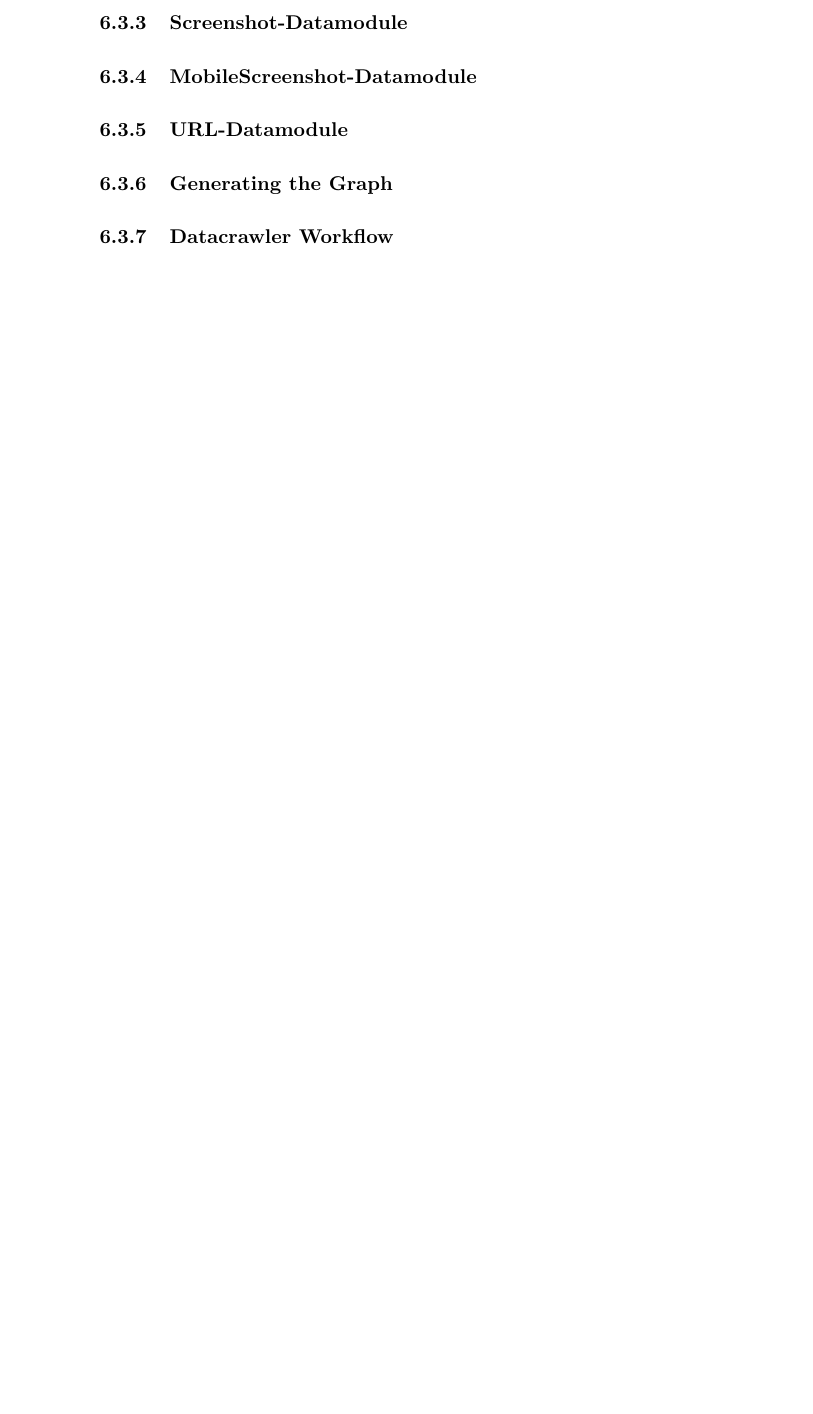
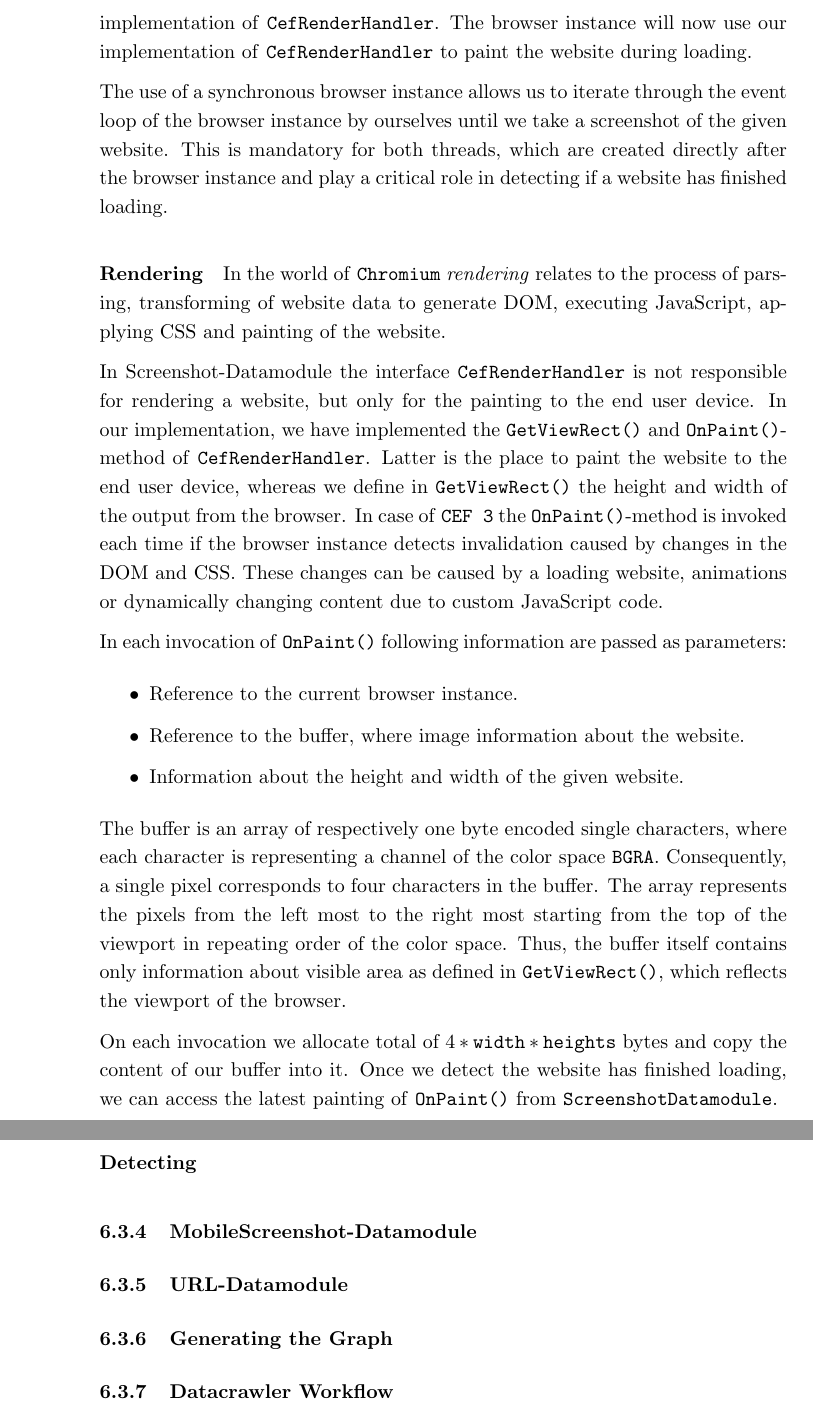
Before and after one commit to Simsso/Vision-Based-Page-Rank-Estimation, a LaTeX document (docs/article/article.tex, which reads docs/article/content/datacrawler.tex): part of page 18 of 20 before the commit and two parts of pages 19 and 20 of 22 after it, the two joined at a grey line, cut at the place of the change, the shorter picture padded with empty space. Compiled offline with pdfLaTeX.

Commit message:
Add Screenshot-Datamodule

```diff
--- a/docs/article/content/datacrawler.tex
+++ b/docs/article/content/datacrawler.tex
@@ -141,3 +153,26 @@ The use of the FIFO queue leads to breadth-first search in our graph in oppositi
+\paragraph{Loading}
+The Screenshot-Datamodule consists of \texttt{ScreenshotDatamodule} and implementations of the interfaces \texttt{CefClient} and \texttt{CefRenderHandler}. In \texttt{process(url)}-method of \texttt{ScreenshotDatamodule} a synchronous browser instance is created with our implementation of \texttt{CefClient} and the given URL. As mentioned in section \ref{datacrawler_cef_architecture} \texttt{CefClient} is responsible for browser-instance-specific callbacks and hence the place to customize the browser for our needs. Therefore, we implement \texttt{CefClient} and overwrite the method \texttt{GetRenderHandler()} to return a custom implementation of \texttt{CefRenderHandler}. The browser instance will now use our implementation of \texttt{CefRenderHandler} to paint the website during loading.
+
+The use of a synchronous browser instance allows us to iterate through the event loop of the browser instance by ourselves until we take a screenshot of the given website. This is mandatory for both threads, which are created directly after the browser instance and play a critical role in detecting if a website has finished loading.
+
+\paragraph{Rendering}
+In the world of \texttt{Chromium} \textit{rendering} relates to the process of parsing, transforming of website data to generate DOM, executing JavaScript, applying CSS and painting of the website.
+
+In Screenshot-Datamodule the interface \texttt{CefRenderHandler} is not responsible for rendering a website, but only for the painting to the end user device. In our implementation, we have implemented the \texttt{GetViewRect()} and \texttt{OnPaint()}-method of \texttt{CefRenderHandler}. Latter is the place to paint the website to the end user device, whereas we define in \texttt{GetViewRect()} the height and width of the output from the browser. In case of \texttt{CEF 3} the \texttt{OnPaint()}-method is invoked each time if the browser instance detects invalidation caused by changes in the DOM and CSS. These changes can be caused by a loading website, animations or dynamically changing content due to custom JavaScript code.
+
+In each invocation of \texttt{OnPaint()} following information are passed as parameters:
+
+\begin{itemize}
+\item Reference to the current browser instance.
+\item Reference to the buffer, where image information about the website.
+\item Information about the height and width of the given website.
+\end{itemize}
+
+The buffer is an array of respectively one byte encoded single characters, where each character is representing a channel of the color space \texttt{BGRA}. Consequently, a single pixel corresponds to four characters in the buffer. The array represents the pixels from the left most to the right most starting from the top of the viewport in repeating order of the color space. Thus, the buffer itself contains only information about visible area as defined in \texttt{GetViewRect()}, which reflects the viewport of the browser.
+
+On each invocation we allocate total of $4 * \texttt{width} * \texttt{heights}$ bytes and copy the content of our buffer into it. Once we detect the website has finished loading, we can access the latest painting of \texttt{OnPaint()} from \texttt{ScreenshotDatamodule}.
+
+\paragraph{Detecting}
 
 \subsubsection{MobileScreenshot-Datamodule}
 \label{datacrawler_mobilescreenshot_datamodule}
```
Also changed, not shown: docs/article/content/datacrawler.tex (24 more changed lines).
